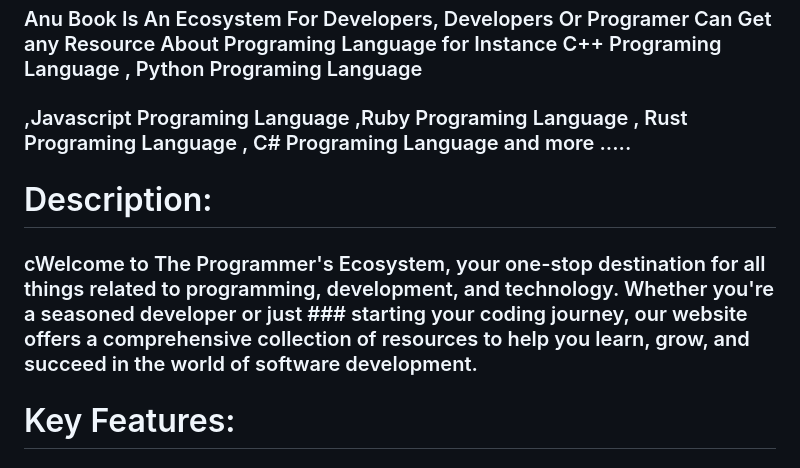
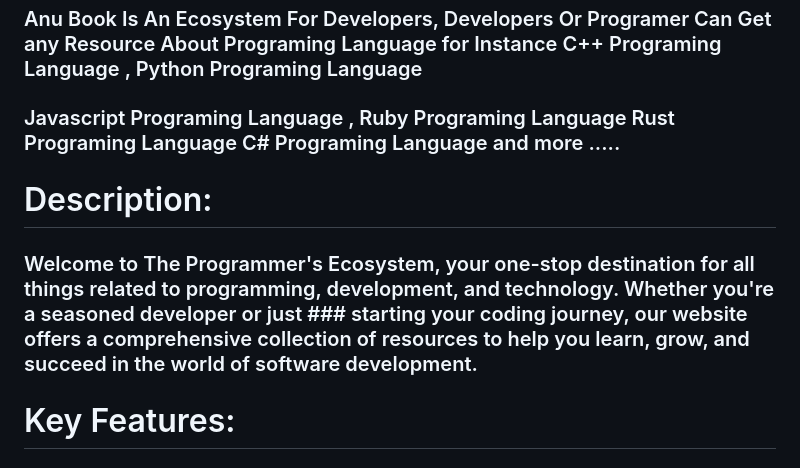
Before and after one commit to anuteshome/Anu-Book, a Markdown page: README.md, the part around one of its changes. GitHub-like rendering.

```diff
--- a/README.md
+++ b/README.md
@@ -1,10 +1,10 @@
 # Anu Book
 ### Anu Book Is An Ecosystem For Developers, Developers Or Programer Can Get any Resource About Programing Language for Instance C++ Programing Language , Python Programing Language
-### ,Javascript Programing Language ,Ruby Programing Language , Rust Programing Language , C# Programing Language  and more .....
+### Javascript Programing Language , Ruby Programing Language  Rust Programing Language  C# Programing Language  and more .....
 
 # Description:
 
-### cWelcome to The Programmer's Ecosystem, your one-stop destination for all things related to programming, development, and technology. Whether you're a seasoned developer or just     ### starting your coding journey, our website offers a comprehensive collection of resources to help you learn, grow, and succeed in the world of software development.
+### Welcome to The Programmer's Ecosystem, your one-stop destination for all things related to programming, development, and technology. Whether you're a seasoned developer or just     ### starting your coding journey, our website offers a comprehensive collection of resources to help you learn, grow, and succeed in the world of software development.
 
 # Key Features:
 
```
Also changed, not shown: other parts of README.md (+1 -1 lines).
